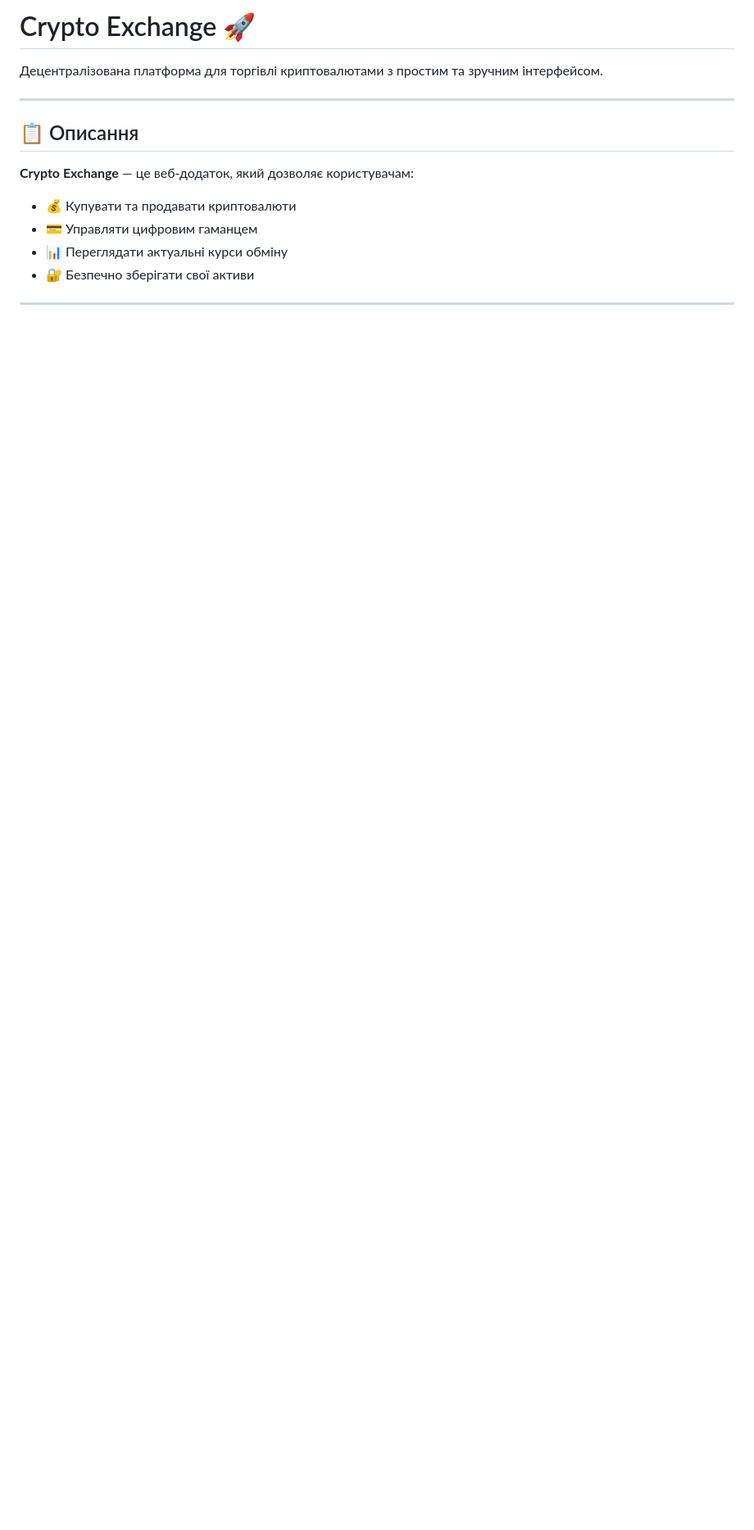
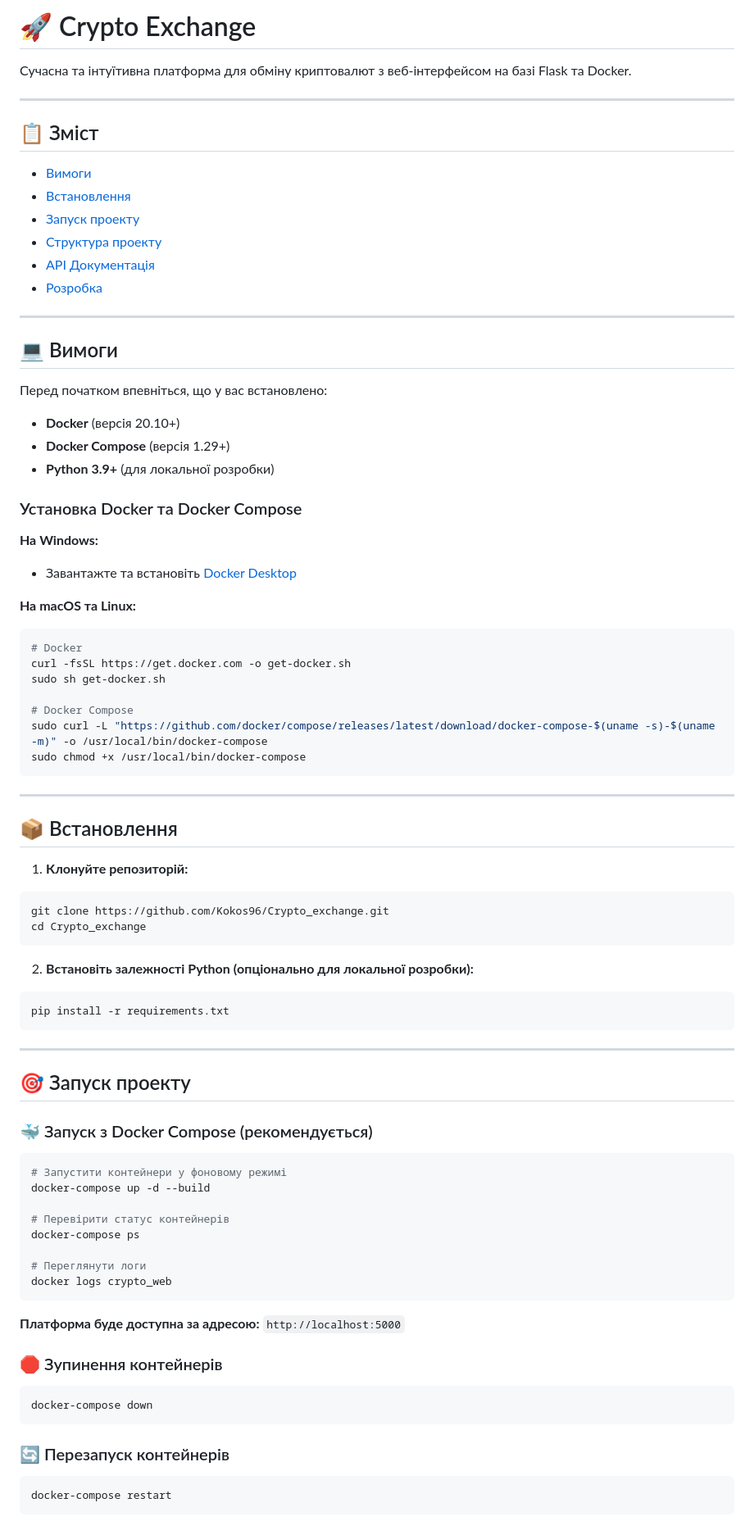
Before and after one commit to Kokos96/Crypto_exchange, a Markdown page: README.md, the part around the change printed below. Shown: that part at 82% size. GitHub-like rendering; blank space fills up the shorter version.

````diff
--- a/README.md
+++ b/README.md
@@ -1,13 +1,87 @@
-# Crypto Exchange 🚀
+# 🚀 Crypto Exchange
 
-Децентралізована платформа для торгівлі криптовалютами з простим та зручним інтерфейсом.
+Сучасна та інтуїтивна платформа для обміну криптовалют з веб-інтерфейсом на базі Flask та Docker.
 
 ---
 
-## 📋 Описання
+## 📋 Зміст
 
-**Crypto Exchange** — це веб-додаток, який дозволяє користувачам:
-- 💰 Купувати та продавати криптовалюти
-- 💳 Управляти цифровим гаманцем
-- 📊 Переглядати актуальні курси обміну
-- 🔐 Безпечно зберігати свої активи
+- [Вимоги](#-вимоги)
+- [Встановлення](#-встановлення)
+- [Запуск проекту](#-запуск-проекту)
+- [Структура проекту](#-структура-проекту)
+- [API Документація](#-api-документація)
+- [Розробка](#-розробка)
+
+---
+
+## 💻 Вимоги
+
+Перед початком впевніться, що у вас встановлено:
+
+- **Docker** (версія 20.10+)
+- **Docker Compose** (версія 1.29+)
+- **Python 3.9+** (для локальної розробки)
+
+### Установка Docker та Docker Compose
+
+**На Windows:**
+- Завантажте та встановіть [Docker Desktop](https://www.docker.com/products/docker-desktop)
+
+**На macOS та Linux:**
+```bash
+# Docker
+curl -fsSL https://get.docker.com -o get-docker.sh
+sudo sh get-docker.sh
+
+# Docker Compose
+sudo curl -L "https://github.com/docker/compose/releases/latest/download/docker-compose-$(uname -s)-$(uname -m)" -o /usr/local/bin/docker-compose
+sudo chmod +x /usr/local/bin/docker-compose
+```
+
+---
+
+## 📦 Встановлення
+
+1. **Клонуйте репозиторій:**
+```bash
+git clone https://github.com/Kokos96/Crypto_exchange.git
+cd Crypto_exchange
+```
+
+2. **Встановіть залежності Python (опціонально для локальної розробки):**
+```bash
+pip install -r requirements.txt
+```
+
+---
+
+## 🎯 Запуск проекту
+
+### 🐳 Запуск з Docker Compose (рекомендується)
+
+```bash
+# Запустити контейнери у фоновому режимі
+docker-compose up -d --build
+
+# Перевірити статус контейнерів
+docker-compose ps
+
+# Переглянути логи
+docker logs crypto_web
+```
+
+**Платформа буде доступна за адресою:** `http://localhost:5000`
+
+### 🛑 Зупинення контейнерів
+
+```bash
+docker-compose down
+```
+
+### 🔄 Перезапуск контейнерів
+
+```bash
+docker-compose restart
+```
+
````
Also changed, not shown: other parts of README.md (+64 -147 lines).
